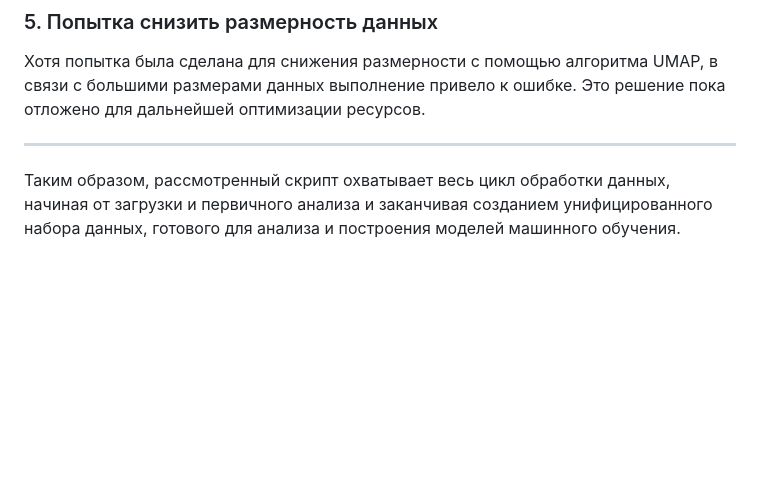
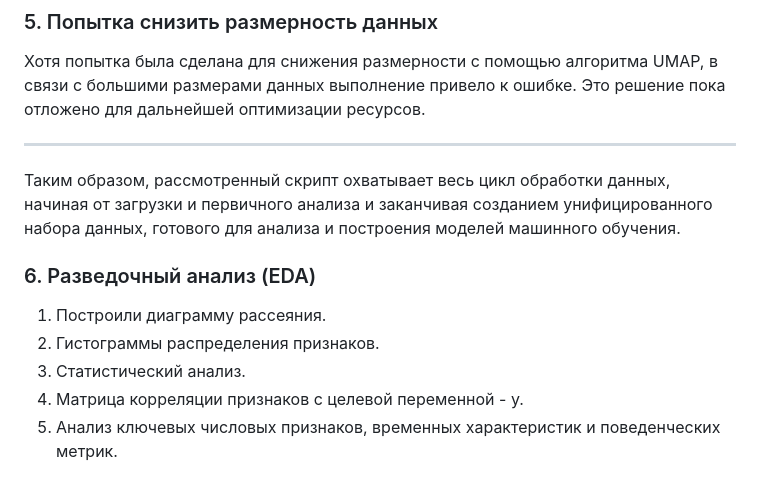
Before and after one commit to BelRom/Team8Hackathon2FastAPI, a Markdown page: README.md, the part around the change. Drawn GitHub-style; blank space fills up the shorter version.

Commit message:
Update README.md
edit readme

```diff
--- a/README.md
+++ b/README.md
@@ -95,3 +95,11 @@
 ---
 
 Таким образом, рассмотренный скрипт охватывает весь цикл обработки данных, начиная от загрузки и первичного анализа и заканчивая созданием унифицированного набора данных, готового для анализа и построения моделей машинного обучения.
+
+### 6. Разведочный анализ (EDA)
+
+1. Построили диаграмму рассеяния.
+2. Гистограммы распределения признаков.
+3. Статистический анализ.
+4. Матрица корреляции признаков с целевой переменной - y.
+5. Анализ ключевых числовых признаков, временных характеристик и поведенческих метрик.
```
